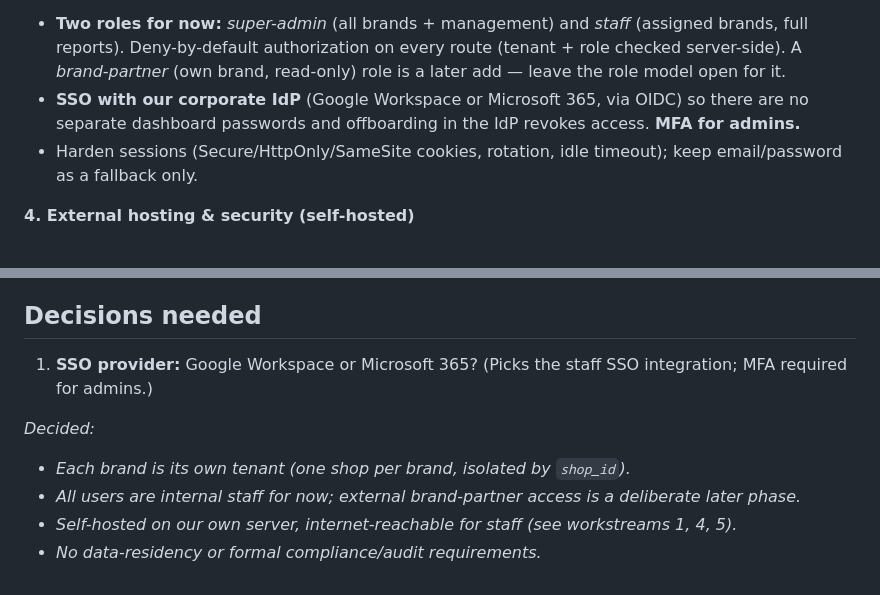
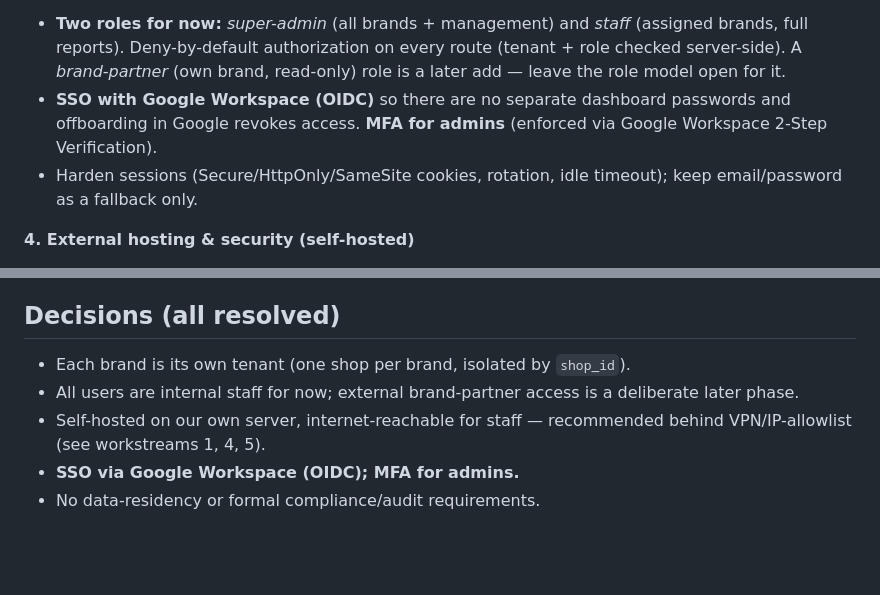
Before and after one commit to jordanblum1991/smashbox, a Markdown page: docs/multi-tenant-migration-plan.md, 2 parts joined by grey strips. Drawn GitHub-style; blank space fills up the shorter version.

Commit message:
docs: lock in Google Workspace SSO in the migration plan
Final open decision resolved: staff SSO via Google Workspace (OIDC),
MFA for admins enforced through Google 2-Step Verification. "Decisions
needed" section is now fully resolved.

Co-Authored-By: Claude Opus 4.8 <noreply@anthropic.com>

```diff
--- a/docs/multi-tenant-migration-plan.md
+++ b/docs/multi-tenant-migration-plan.md
@@ -28,7 +28,7 @@
 
 **3. Auth & access control**
 - **Two roles for now:** *super-admin* (all brands + management) and *staff* (assigned brands, full reports). Deny-by-default authorization on every route (tenant + role checked server-side). A *brand-partner* (own brand, read-only) role is a later add — leave the role model open for it.
-- **SSO with our corporate IdP** (Google Workspace or Microsoft 365, via OIDC) so there are no separate dashboard passwords and offboarding in the IdP revokes access. **MFA for admins.**
+- **SSO with Google Workspace (OIDC)** so there are no separate dashboard passwords and offboarding in Google revokes access. **MFA for admins** (enforced via Google Workspace 2-Step Verification).
 - Harden sessions (Secure/HttpOnly/SameSite cookies, rotation, idle timeout); keep email/password as a fallback only.
 
 **4. External hosting & security (self-hosted)**
@@ -53,11 +53,9 @@
 - Touches the **importers layer only**: the API pull lands rows in the same shape, so reports, COGS resolution, the discount split, and reconciliation are unaffected. CSV upload stays as a manual fallback.
 - **IT-relevant implications:** a scheduled job/worker (cron or background service), secure storage of TikTok API credentials/tokens (incl. refresh + rotation), and outbound network access from the server to TikTok's API. Loosely coupled to this migration — overlaps only at the data layer.
 
-## Decisions needed
-1. **SSO provider:** Google Workspace or Microsoft 365? (Picks the staff SSO integration; MFA required for admins.)
-
-*Decided:*
-- *Each brand is its own tenant (one shop per brand, isolated by `shop_id`).*
-- *All users are internal staff for now; external brand-partner access is a deliberate later phase.*
-- *Self-hosted on our own server, internet-reachable for staff (see workstreams 1, 4, 5).*
-- *No data-residency or formal compliance/audit requirements.*
+## Decisions (all resolved)
+- Each brand is its own tenant (one shop per brand, isolated by `shop_id`).
+- All users are internal staff for now; external brand-partner access is a deliberate later phase.
+- Self-hosted on our own server, internet-reachable for staff — recommended behind VPN/IP-allowlist (see workstreams 1, 4, 5).
+- **SSO via Google Workspace (OIDC); MFA for admins.**
+- No data-residency or formal compliance/audit requirements.
```
